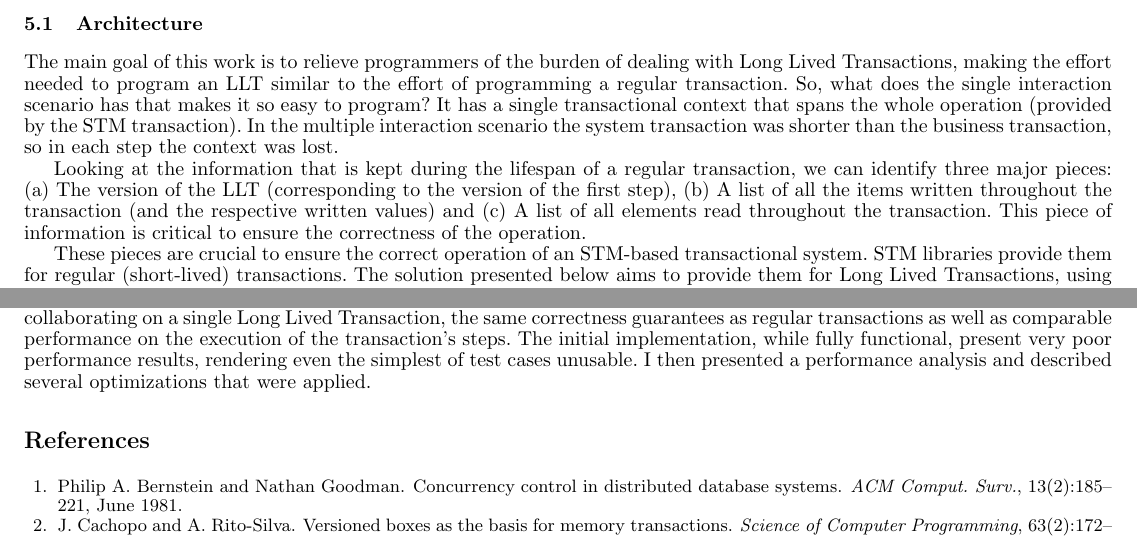
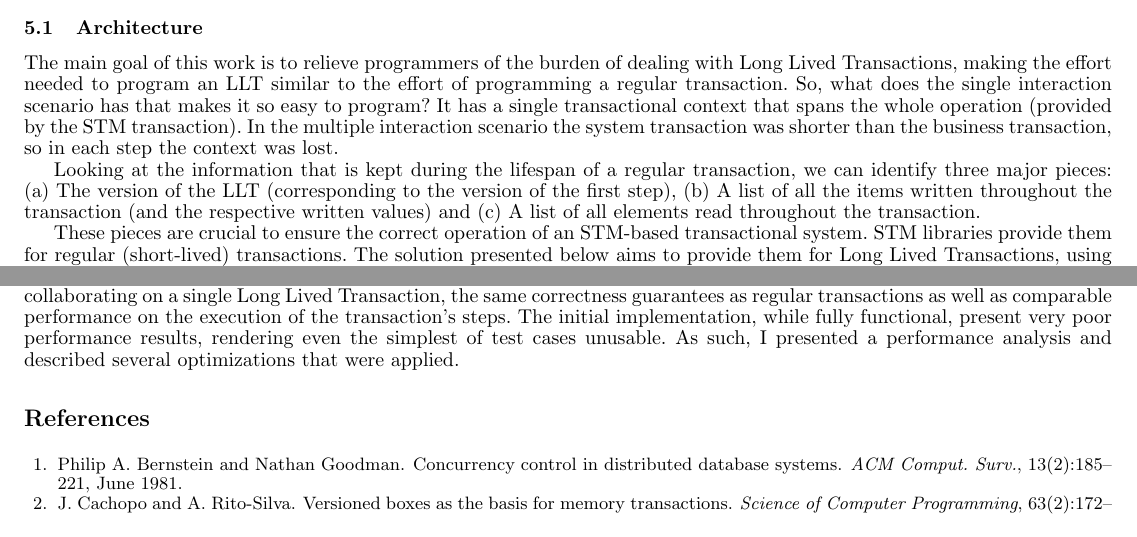
Before and after one commit to jcarvalho/thesis, a LaTeX thesis (abstract.tex): two parts of pages 6 and 11 of 11, joined at a grey line, cut so that both start at the same text. Compiled offline with pdfLaTeX.

Commit message:
Small Abstract Fixes

```diff
--- a/abstract.tex
+++ b/abstract.tex
@@ -695,8 +695,7 @@ regular transaction, we can identify three major pieces: (a) The
 version of the LLT (corresponding to the version of the first step),
 (b) A list of all the items written throughout the transaction (and
 the respective written values) and (c) A list of all elements read
-throughout the transaction. This piece of information is critical to
-ensure the correctness of the operation.
+throughout the transaction.
 
 These pieces are crucial to ensure the correct operation of an
 STM-based transactional system. STM libraries provide them for regular
@@ -1133,8 +1132,8 @@ the same correctness guarantees as regular transactions as well as
 comparable performance on the execution of the transaction's
 steps. The initial implementation, while fully functional, present
 very poor performance results, rendering even the simplest of test
-cases unusable. I then presented a performance analysis and described
-several optimizations that were applied.
+cases unusable. As such, I presented a performance analysis and
+described several optimizations that were applied.
 
 \bibliography{biblio.bib} \bibliographystyle{plain}
 \end{document}
```
Also changed, not shown: abstract.tex (4 more changed lines).
